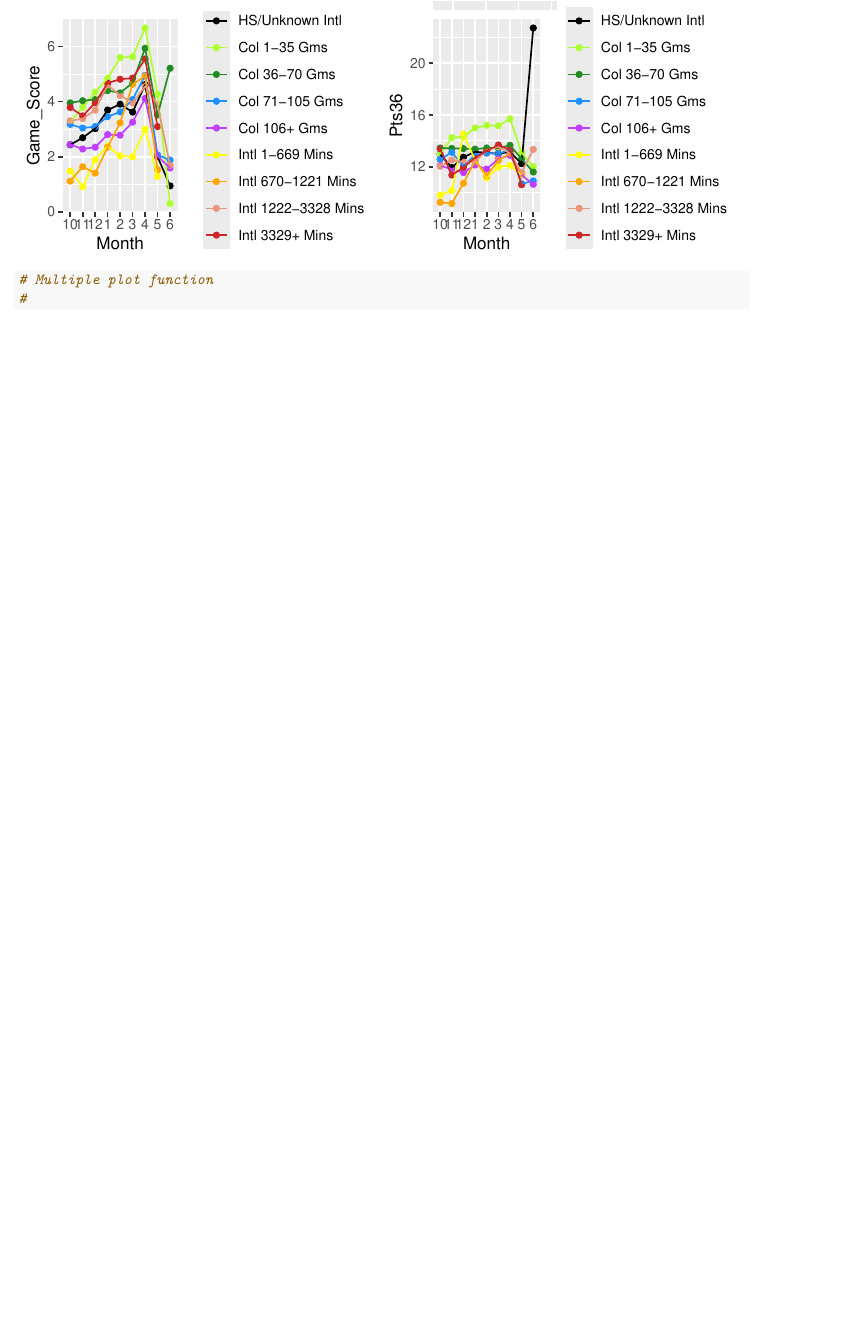
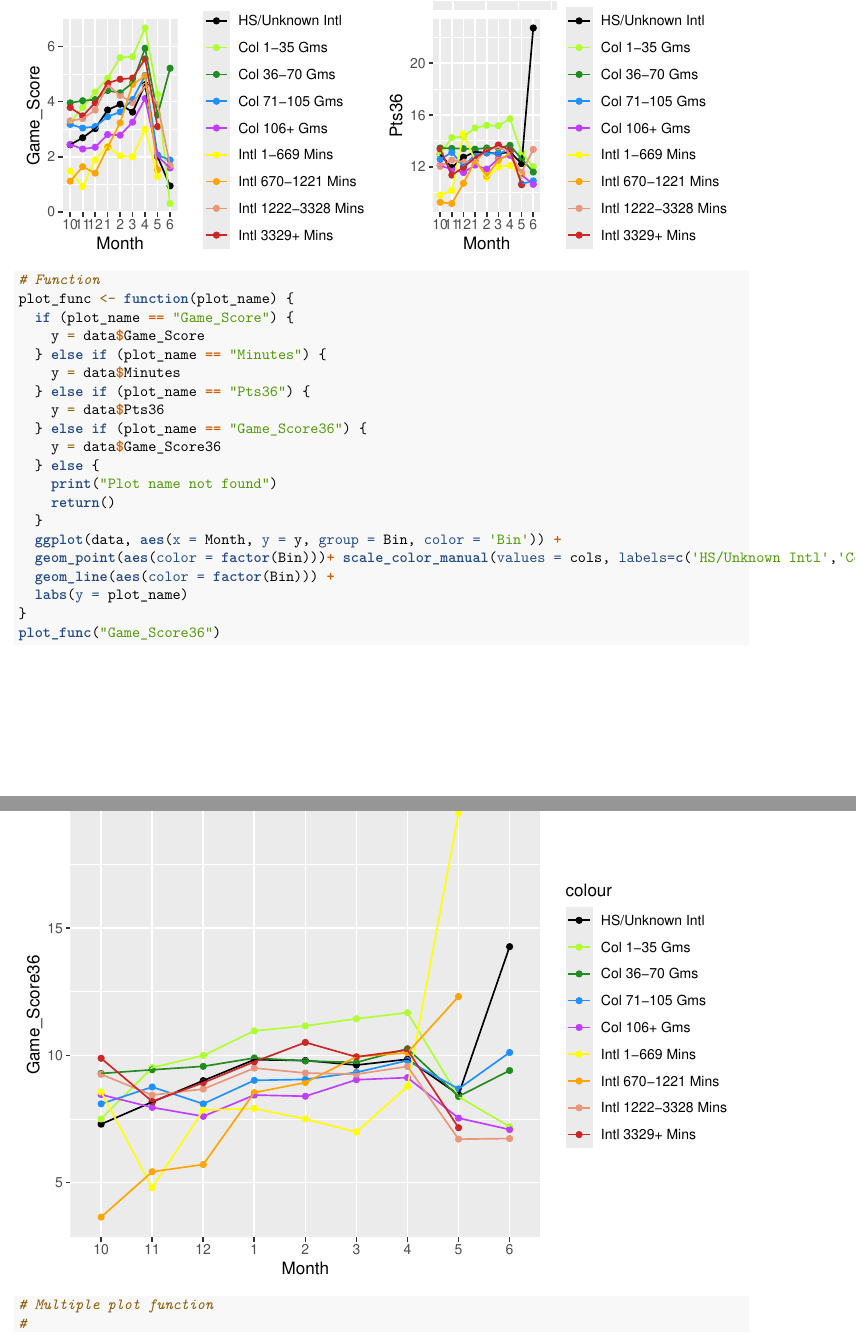
Before and after one commit to hzblacksmith/stat405_final_project-rookie_wall, an R Markdown document (Homework10.Rmd): part of page 3 of 4 before the commit and two parts of pages 3 and 4 of 5 after it, the two joined at a grey line, cut so that both start at the same text, the shorter picture padded with empty space. Rendered offline with R 4.5, knitr and Pandoc, then LaTeX, with nearby package versions.

Commit message:
add function

````diff
--- a/Homework10.Rmd
+++ b/Homework10.Rmd
@@ -96,6 +96,29 @@ print(Game_Score_36_Plot,vp=vp4)
 ```
 
 ```{r}
+# Function
+plot_func <- function(plot_name) {
+  if (plot_name == "Game_Score") {
+    y = data$Game_Score
+  } else if (plot_name == "Minutes") {
+    y = data$Minutes
+  } else if (plot_name == "Pts36") {
+    y = data$Pts36
+  } else if (plot_name == "Game_Score36") {
+    y = data$Game_Score36
+  } else {
+    print("Plot name not found")
+    return()
+  }
+  ggplot(data, aes(x = Month, y = y, group = Bin, color = 'Bin')) +
+  geom_point(aes(color = factor(Bin)))+ scale_color_manual(values = cols, labels=c('HS/Unknown Intl','Col 1-35 Gms','Col 36-70 Gms','Col 71-105 Gms','Col 106+ Gms','Intl 1-669 Mins','Intl 670-1221 Mins','Intl 1222-3328 Mins','Intl 3329+ Mins')) +
+  geom_line(aes(color = factor(Bin))) +
+  labs(y = plot_name)
+}
+plot_func("Game_Score36")
+```
+
+```{r}
 # Multiple plot function
 #
 # ggplot objects can be passed in ..., or to plotlist (as a list of ggplot objects)
````
